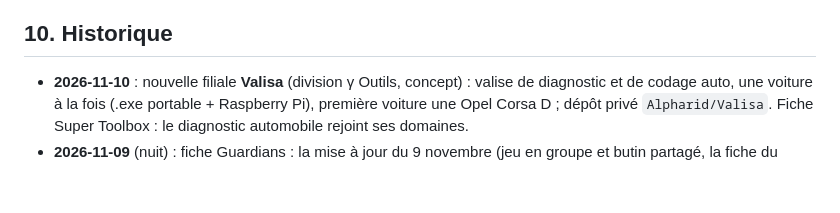
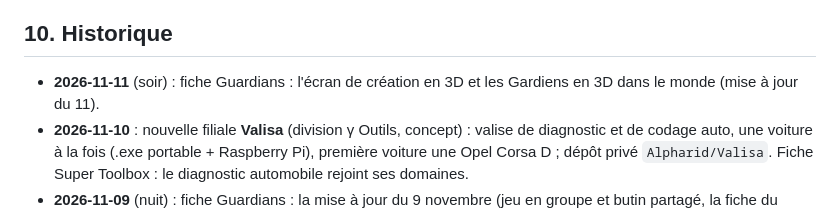
Before and after one commit to Alpharid/ACH, a Markdown page: HANDOVER.md, the part around the change. Rendered like a GitHub page; blank space fills up the shorter version.

Commit message:
Guardians : écran de création en 3D et Gardiens en 3D en jeu (mise à jour du 11)
Co-Authored-By: Claude Opus 5.5 <noreply@anthropic.com>

```diff
--- a/HANDOVER.md
+++ b/HANDOVER.md
@@ -246,6 +246,7 @@ docs/DA/logo/svg/           vectoriels refaits (générés, ne pas éditer à la
 - Réflexe Super_Toolbox : consulter `D:\Super_Toolbox\INDEX.md` au démarrage d'une session.
 
 ## 10. Historique
+- **2026-11-11** (soir) : fiche Guardians : l'écran de création en 3D et les Gardiens en 3D dans le monde (mise à jour du 11).
 - **2026-11-10** : nouvelle filiale **Valisa** (division γ Outils, concept) : valise de diagnostic et de codage auto, une voiture à la fois (.exe portable + Raspberry Pi), première voiture une Opel Corsa D ; dépôt privé `Alpharid/Valisa`. Fiche Super Toolbox : le diagnostic automobile rejoint ses domaines.
 - **2026-11-09** (nuit) : fiche Guardians : la mise à jour du 9 novembre (jeu en groupe et butin partagé, la fiche du Gardien en grand bassin, l'anglais en jeu).
 - **2026-11-09** : vitrine de la méthode recopiée (la musique : un rendu au timbre synthétique rejoué note à note par de vrais instruments).
```
Also changed, not shown: data/fiches/guardians.md (+1 -1 lines).
